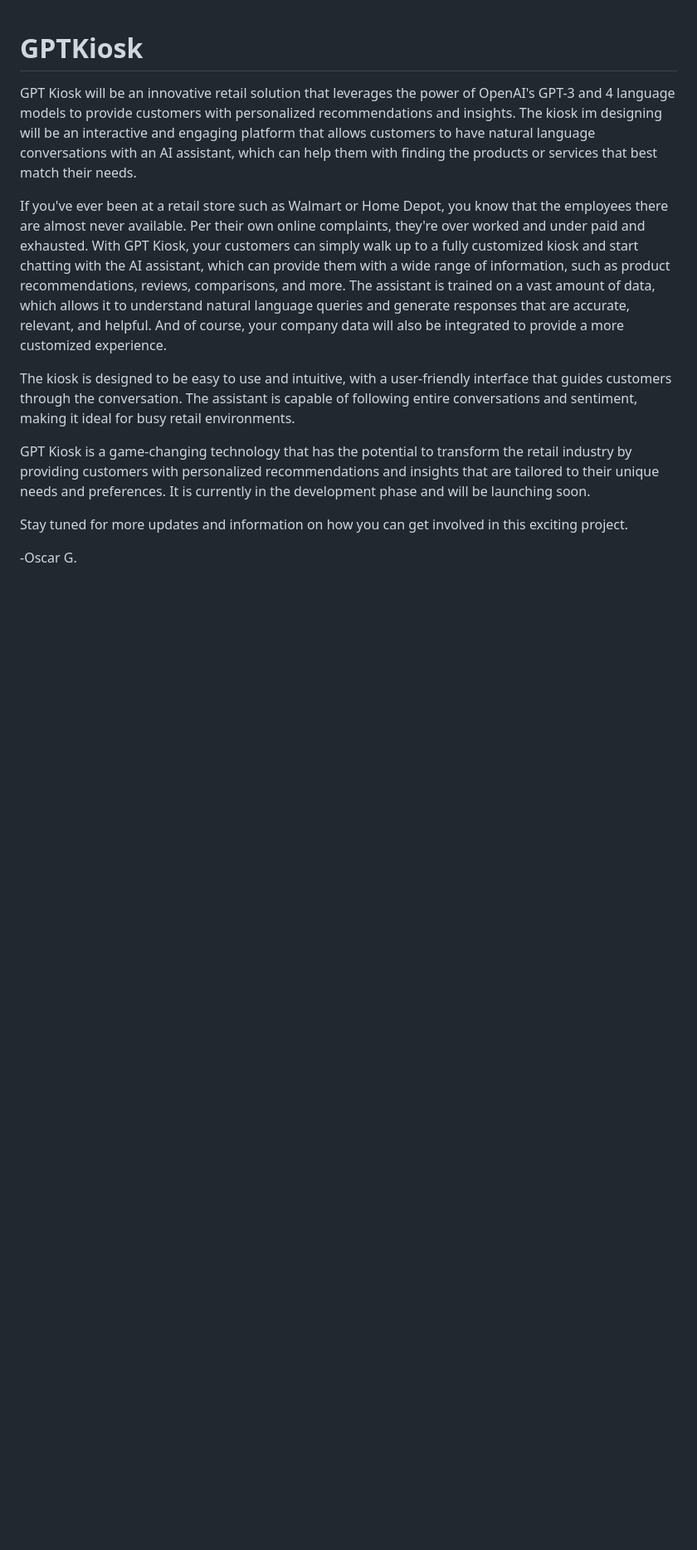
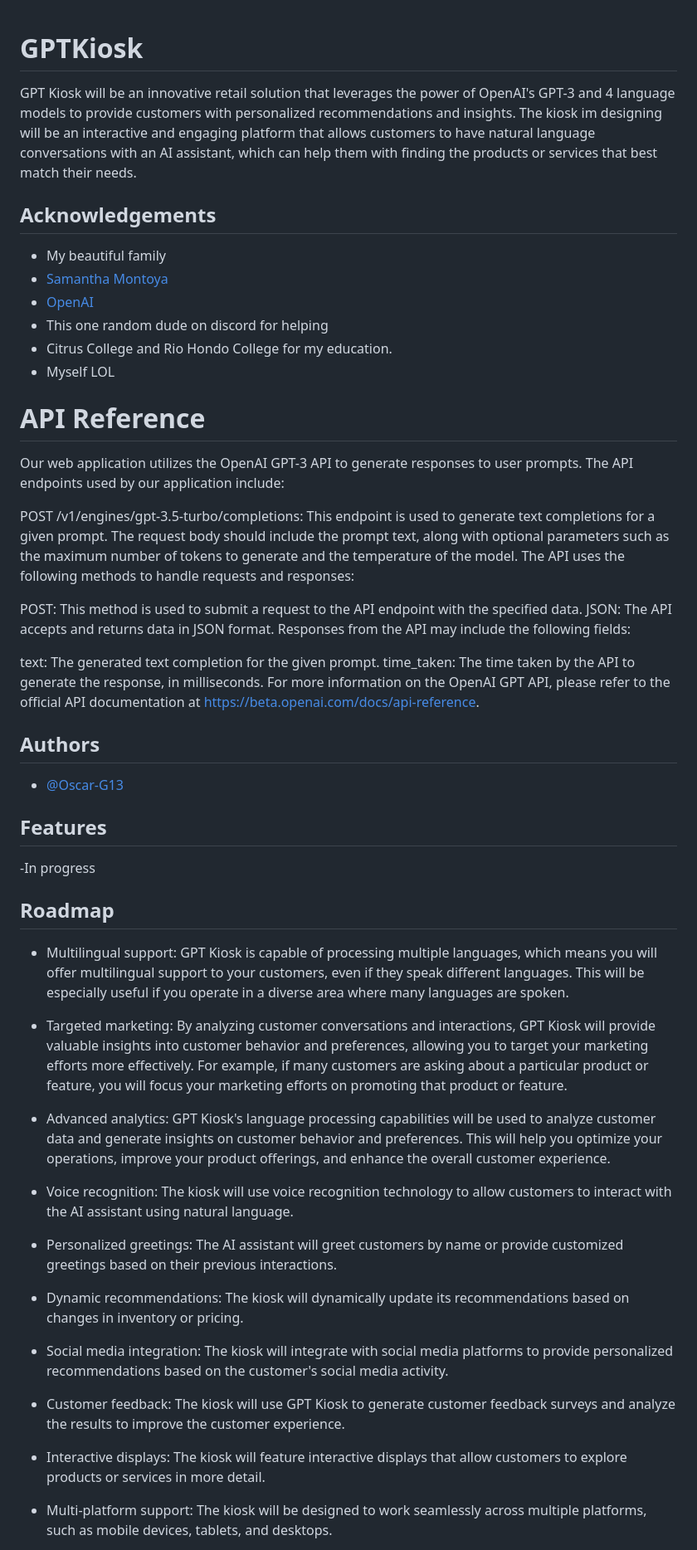
Before and after one commit to Oscar-G13/GPTKiosk, a Markdown page: README.md, the part around the change printed below. Shown: that part at 83% size. Rendered like a GitHub page; blank space fills up the shorter version.

Commit message:
updated readme.md
Updated the readme.md file to be a bit more organized and concise.

```diff
--- a/README.md
+++ b/README.md
@@ -1,12 +1,58 @@
 # GPTKiosk
 GPT Kiosk will be an innovative retail solution that leverages the power of OpenAI's GPT-3 and 4 language models to provide customers with personalized recommendations and insights. The kiosk im designing will be an interactive and engaging platform that allows customers to have natural language conversations with an AI assistant, which can help them with finding the products or services that best match their needs.
 
-If you've ever been at a retail store such as Walmart or Home Depot, you know that the employees there are almost never available. Per their own online complaints, they're over worked and under paid and exhausted. With GPT Kiosk, your customers can simply walk up to a fully customized kiosk and start chatting with the AI assistant, which can provide them with a wide range of information, such as product recommendations, reviews, comparisons, and more. The assistant is trained on a vast amount of data, which allows it to understand natural language queries and generate responses that are accurate, relevant, and helpful. And of course, your company data will also be integrated to provide a more customized experience.
 
-The kiosk is designed to be easy to use and intuitive, with a user-friendly interface that guides customers through the conversation. The assistant is capable of following entire conversations and sentiment, making it ideal for busy retail environments.
+## Acknowledgements
 
-GPT Kiosk is a game-changing technology that has the potential to transform the retail industry by providing customers with personalized recommendations and insights that are tailored to their unique needs and preferences. It is currently in the development phase and will be launching soon.
+ - My beautiful family
+ - [Samantha Montoya](https://givethedogaball.org/)
+ - [OpenAI](https://openai.com/)
+ - This one random dude on discord for helping
+ - Citrus College and Rio Hondo College for my education.
+ - Myself LOL
 
-Stay tuned for more updates and information on how you can get involved in this exciting project.
+# API Reference
 
--Oscar G.
+Our web application utilizes the OpenAI GPT-3 API to generate responses to user prompts. The API endpoints used by our application include:
+
+POST /v1/engines/gpt-3.5-turbo/completions: This endpoint is used to generate text completions for a given prompt. The request body should include the prompt text, along with optional parameters such as the maximum number of tokens to generate and the temperature of the model.
+The API uses the following methods to handle requests and responses:
+
+POST: This method is used to submit a request to the API endpoint with the specified data.
+JSON: The API accepts and returns data in JSON format.
+Responses from the API may include the following fields:
+
+text: The generated text completion for the given prompt.
+time_taken: The time taken by the API to generate the response, in milliseconds.
+For more information on the OpenAI GPT API, please refer to the official API documentation at https://beta.openai.com/docs/api-reference.
+## Authors
+
+- [@Oscar-G13](https://github.com/Oscar-G13)
+
+
+## Features
+
+-In progress
+
+## Roadmap
+
+- Multilingual support: GPT Kiosk is capable of processing multiple languages, which means you will offer multilingual support to your customers, even if they speak different languages. This will be especially useful if you operate in a diverse area where many languages are spoken.
+
+- Targeted marketing: By analyzing customer conversations and interactions, GPT Kiosk will provide valuable insights into customer behavior and preferences, allowing you to target your marketing efforts more effectively. For example, if many customers are asking about a particular product or feature, you will focus your marketing efforts on promoting that product or feature.
+
+- Advanced analytics: GPT Kiosk's language processing capabilities will be used to analyze customer data and generate insights on customer behavior and preferences. This will help you optimize your operations, improve your product offerings, and enhance the overall customer experience.
+
+- Voice recognition: The kiosk will use voice recognition technology to allow customers to interact with the AI assistant using natural language.
+
+- Personalized greetings: The AI assistant will greet customers by name or provide customized greetings based on their previous interactions.
+
+- Dynamic recommendations: The kiosk will dynamically update its recommendations based on changes in inventory or pricing.
+
+- Social media integration: The kiosk will integrate with social media platforms to provide personalized recommendations based on the customer's social media activity.
+
+- Customer feedback: The kiosk will use GPT Kiosk to generate customer feedback surveys and analyze the results to improve the customer experience.
+
+- Interactive displays: The kiosk will feature interactive displays that allow customers to explore products or services in more detail.
+
+- Multi-platform support: The kiosk will be designed to work seamlessly across multiple platforms, such as mobile devices, tablets, and desktops.
+
```
Also changed, not shown: other parts of README.md (+8 -30 lines).
